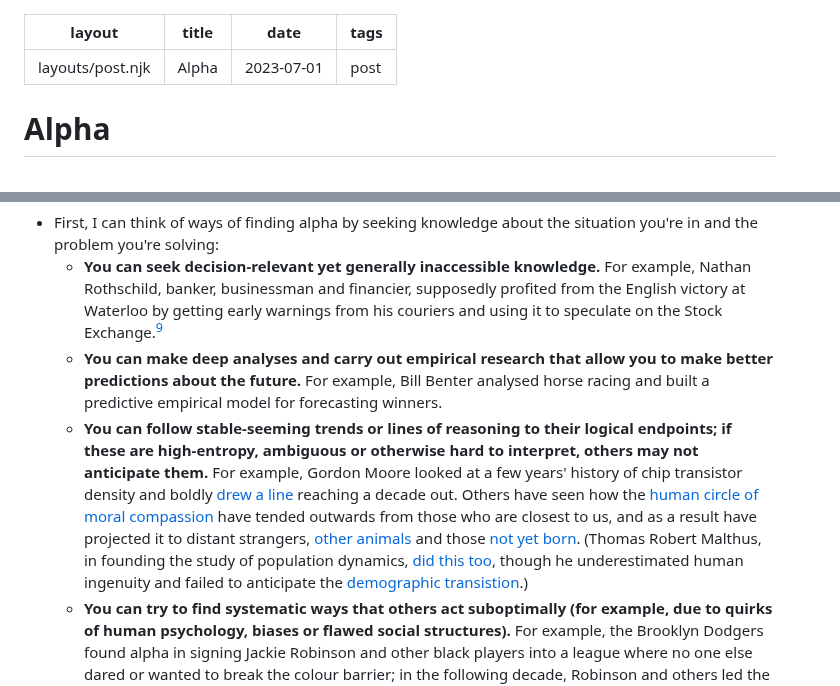
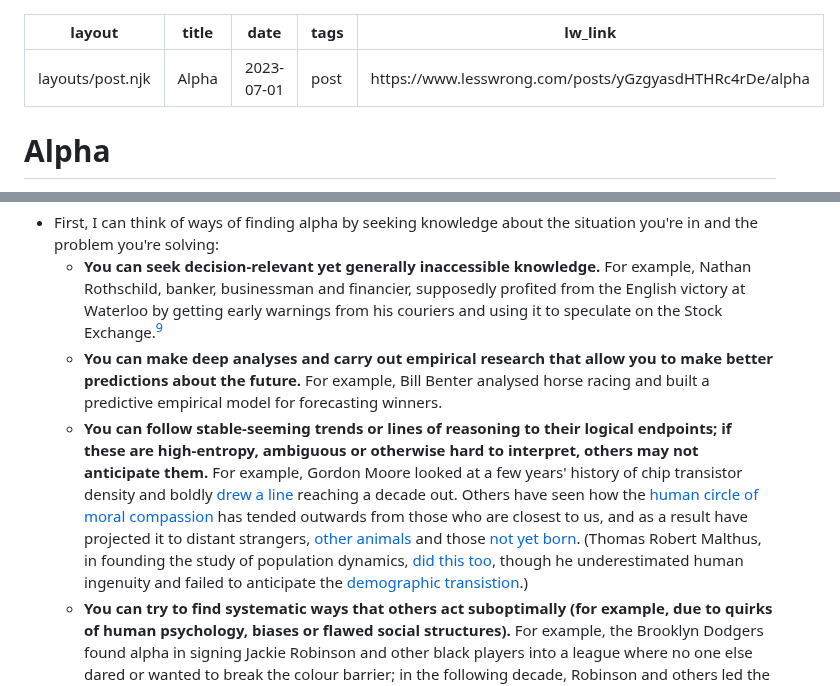
Before and after one commit to erwald/blog, a Markdown page: posts/alpha.md, 2 parts joined by grey strips. Rendered like a GitHub page.

Commit message:
Fix typo, add LW link

```diff
--- a/posts/alpha.md
+++ b/posts/alpha.md
@@ -3,6 +3,7 @@ layout: layouts/post.njk
 title: Alpha
 date: 2023-07-01
 tags: post
+lw_link: https://www.lesswrong.com/posts/yGzgyasdHTHRc4rDe/alpha
 ---
 
 # Alpha
@@ -118,7 +119,7 @@ I can think of a bunch of things that may plausibly help me find alpha (though t
 - First, I can think of ways of finding alpha by seeking knowledge about the situation you're in and the problem you're solving:
   - **You can seek decision-relevant yet generally inaccessible knowledge.** For example, Nathan Rothschild, banker, businessman and financier, supposedly profited from the English victory at Waterloo by getting early warnings from his couriers and using it to speculate on the Stock Exchange.[^9]
   - **You can make deep analyses and carry out empirical research that allow you to make better predictions about the future.** For example, Bill Benter analysed horse racing and built a predictive empirical model for forecasting winners.
-  - **You can follow stable-seeming trends or lines of reasoning to their logical endpoints; if these are high-entropy, ambiguous or otherwise hard to interpret, others may not anticipate them.** For example, Gordon Moore looked at a few years' history of chip transistor density and boldly [drew a line](https://en.wikipedia.org/wiki/Moore%27s_law) reaching a decade out. Others have seen how the [human circle of moral compassion](https://forum.effectivealtruism.org/topics/moral-circle-expansion-1) have tended outwards from those who are closest to us, and as a result have projected it to distant strangers, [other animals](<https://en.wikipedia.org/wiki/Animal_Liberation_(book)>) and those [not yet born](https://www.effectivealtruism.org/articles/longtermism). (Thomas Robert Malthus, in founding the study of population dynamics, [did this too](https://en.wikipedia.org/wiki/Malthusian_growth_model), though he underestimated human ingenuity and failed to anticipate the [demographic transistion](https://en.wikipedia.org/wiki/Demographic_transition).)
+  - **You can follow stable-seeming trends or lines of reasoning to their logical endpoints; if these are high-entropy, ambiguous or otherwise hard to interpret, others may not anticipate them.** For example, Gordon Moore looked at a few years' history of chip transistor density and boldly [drew a line](https://en.wikipedia.org/wiki/Moore%27s_law) reaching a decade out. Others have seen how the [human circle of moral compassion](https://forum.effectivealtruism.org/topics/moral-circle-expansion-1) has tended outwards from those who are closest to us, and as a result have projected it to distant strangers, [other animals](<https://en.wikipedia.org/wiki/Animal_Liberation_(book)>) and those [not yet born](https://www.effectivealtruism.org/articles/longtermism). (Thomas Robert Malthus, in founding the study of population dynamics, [did this too](https://en.wikipedia.org/wiki/Malthusian_growth_model), though he underestimated human ingenuity and failed to anticipate the [demographic transistion](https://en.wikipedia.org/wiki/Demographic_transition).)
   - **You can try to find systematic ways that others act suboptimally (for example, due to quirks of human psychology, biases or flawed social structures).** For example, the Brooklyn Dodgers found alpha in signing Jackie Robinson and other black players into a league where no one else dared or wanted to break the colour barrier; in the following decade, Robinson and others led the Dodgers to 6 pennants and 1 World Series victory. Similarly, John Maynard Keynes was a successful investor partly because he invested substantially in assets outside the United Kingdom, avoiding [home bias](https://en.wikipedia.org/wiki/Equity_home_bias_puzzle).
 - Second, I can think of ways of finding alpha by changing environment to one that's conducive to taking ends-achieving actions:
   - **You can seek out places where you have relatively greater ability than everyone else.** For example, someone who's a good-but-not-great poker player may do well by picking the right table (a table with inferior players).
```
